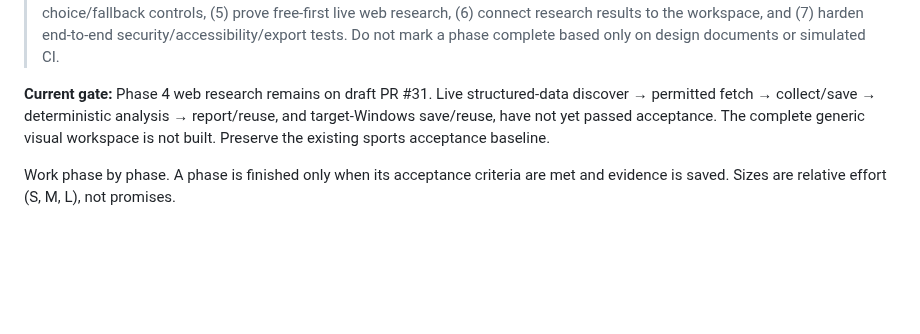
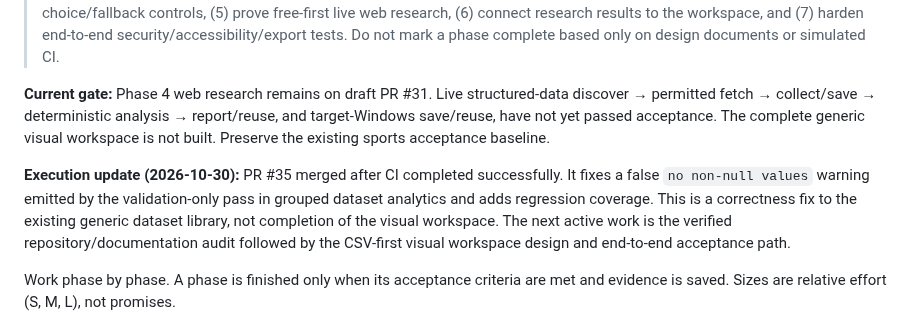
Before and after one commit to yourentertainments10-coder/ResearchFlow, a Markdown page: docs/ROADMAP.md, the part around the change. Drawn GitHub-style; blank space fills up the shorter version.

Commit message:
docs: record current analytics fix and next workspace milestone

```diff
--- a/docs/ROADMAP.md
+++ b/docs/ROADMAP.md
@@ -3,6 +3,8 @@
 > **Product-level roadmap alignment (2026-10-29):** The phase history below contains the original sports-engine plan and intermediate general-research phases. The owner-approved current delivery order is in [WORKSPACE_PRODUCT_DIRECTION.md](WORKSPACE_PRODUCT_DIRECTION.md): (1) reconcile documentation, (2) complete the CSV upload → profiling → multiple charts → natural-language refinement → verification → export journey, (3) build the visual workspace, (4) implement source-choice/fallback controls, (5) prove free-first live web research, (6) connect research results to the workspace, and (7) harden end-to-end security/accessibility/export tests. Do not mark a phase complete based only on design documents or simulated CI.
 
 **Current gate:** Phase 4 web research remains on draft PR #31. Live structured-data discover → permitted fetch → collect/save → deterministic analysis → report/reuse, and target-Windows save/reuse, have not yet passed acceptance. The complete generic visual workspace is not built. Preserve the existing sports acceptance baseline.
+
+**Execution update (2026-10-30):** PR #35 merged after CI completed successfully. It fixes a false `no non-null values` warning emitted by the validation-only pass in grouped dataset analytics and adds regression coverage. This is a correctness fix to the existing generic dataset library, not completion of the visual workspace. The next active work is the verified repository/documentation audit followed by the CSV-first visual workspace design and end-to-end acceptance path.
 
 
 Work phase by phase. A phase is finished only when its acceptance criteria are met and evidence is saved. Sizes are relative effort (S, M, L), not promises.
```
